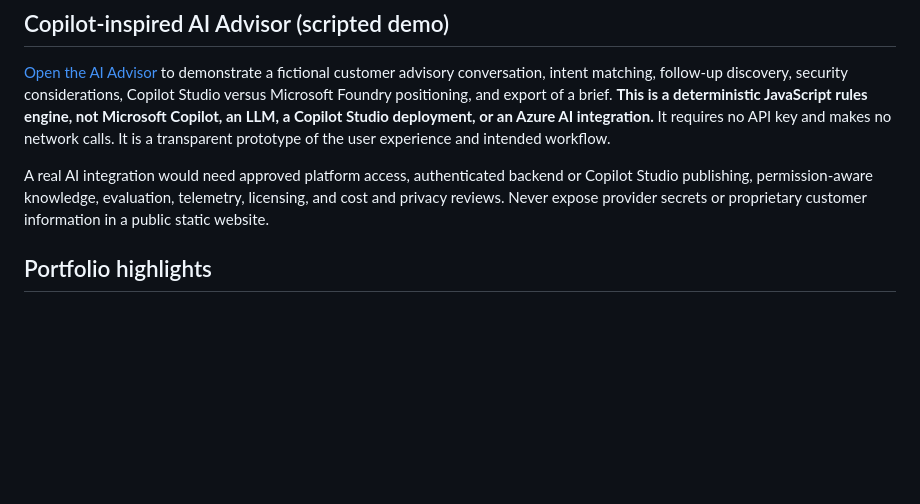
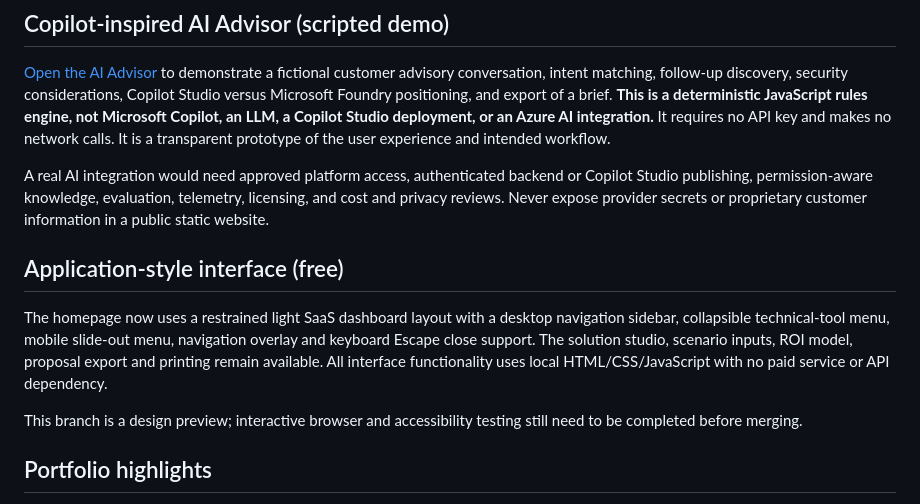
Before and after one commit to Melow97/cloud-ai-sales-lab, a Markdown page: README.md, the part around the change. Rendered like a GitHub page; blank space fills up the shorter version.

Commit message:
Document free app redesign and responsive navigation

```diff
--- a/README.md
+++ b/README.md
@@ -29,6 +29,12 @@ Suggested interview flow: choose the retail scenario → change the data sensiti
 [Open the AI Advisor](./ai-advisor.html) to demonstrate a fictional customer advisory conversation, intent matching, follow-up discovery, security considerations, Copilot Studio versus Microsoft Foundry positioning, and export of a brief. **This is a deterministic JavaScript rules engine, not Microsoft Copilot, an LLM, a Copilot Studio deployment, or an Azure AI integration.** It requires no API key and makes no network calls. It is a transparent prototype of the user experience and intended workflow.
 
 A real AI integration would need approved platform access, authenticated backend or Copilot Studio publishing, permission-aware knowledge, evaluation, telemetry, licensing, and cost and privacy reviews. Never expose provider secrets or proprietary customer information in a public static website.
+
+## Application-style interface (free)
+
+The homepage now uses a restrained light SaaS dashboard layout with a desktop navigation sidebar, collapsible technical-tool menu, mobile slide-out menu, navigation overlay and keyboard Escape close support. The solution studio, scenario inputs, ROI model, proposal export and printing remain available. All interface functionality uses local HTML/CSS/JavaScript with no paid service or API dependency.
+
+This branch is a design preview; interactive browser and accessibility testing still need to be completed before merging.
 
 ## Portfolio highlights
 
```
